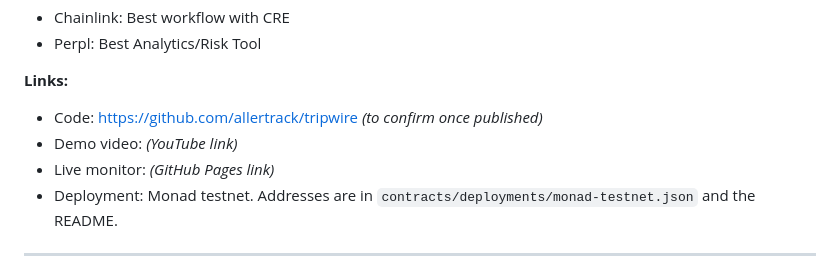
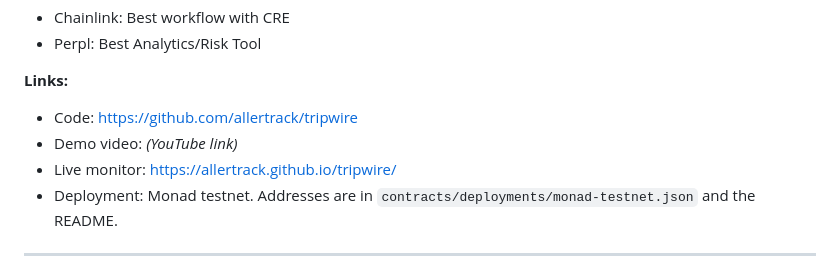
Before and after one commit to allertrack/tripwire, a Markdown page: docs/SUBMISSION.md, the part around the change. GitHub-like rendering.

```diff
--- a/docs/SUBMISSION.md
+++ b/docs/SUBMISSION.md
@@ -13,9 +13,9 @@
 - Perpl: Best Analytics/Risk Tool
 
 **Links:**
-- Code: https://github.com/allertrack/tripwire *(to confirm once published)*
+- Code: https://github.com/allertrack/tripwire
 - Demo video: *(YouTube link)*
-- Live monitor: *(GitHub Pages link)*
+- Live monitor: https://allertrack.github.io/tripwire/
 - Deployment: Monad testnet. Addresses are in `contracts/deployments/monad-testnet.json` and the README.
 
 ---
```
Also changed, not shown: README.md (+2 -0 lines).
